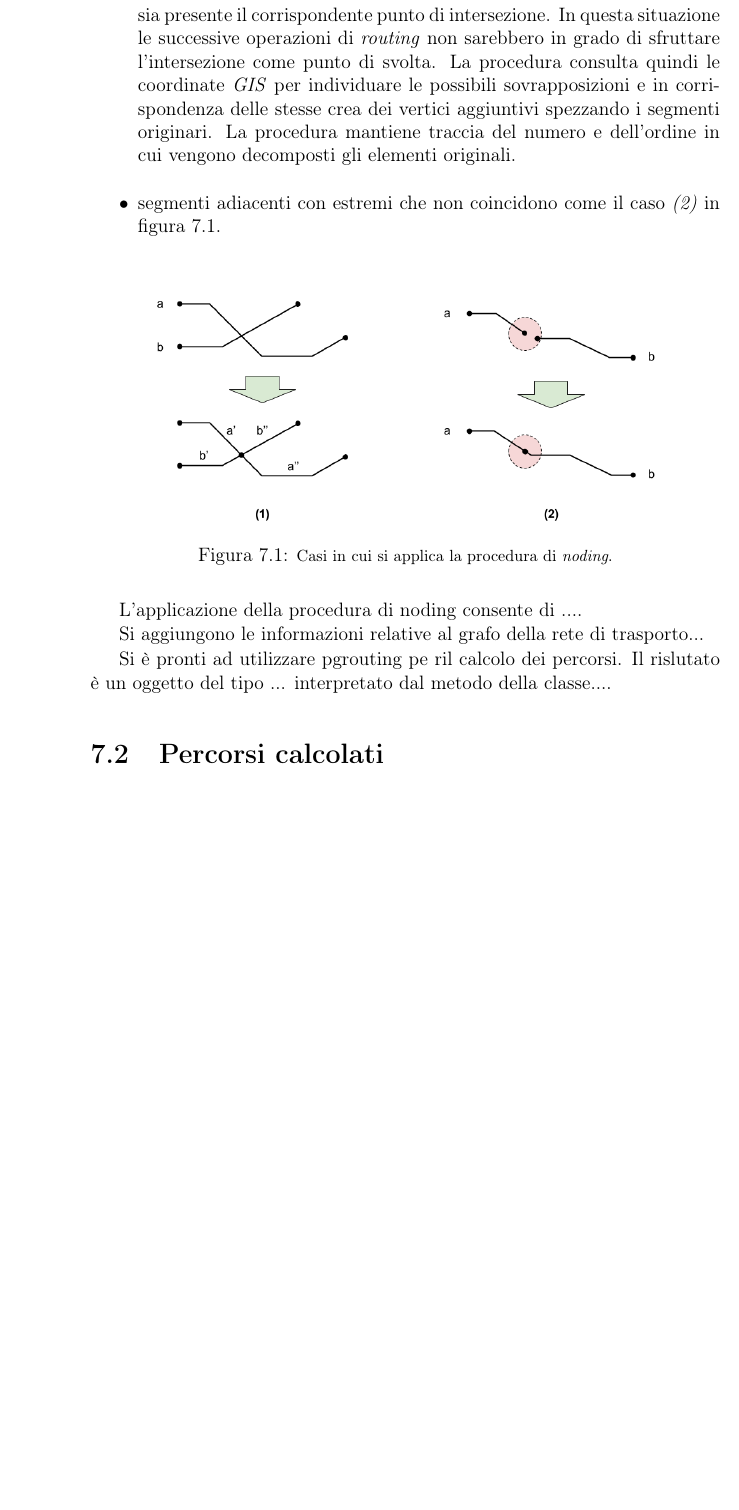
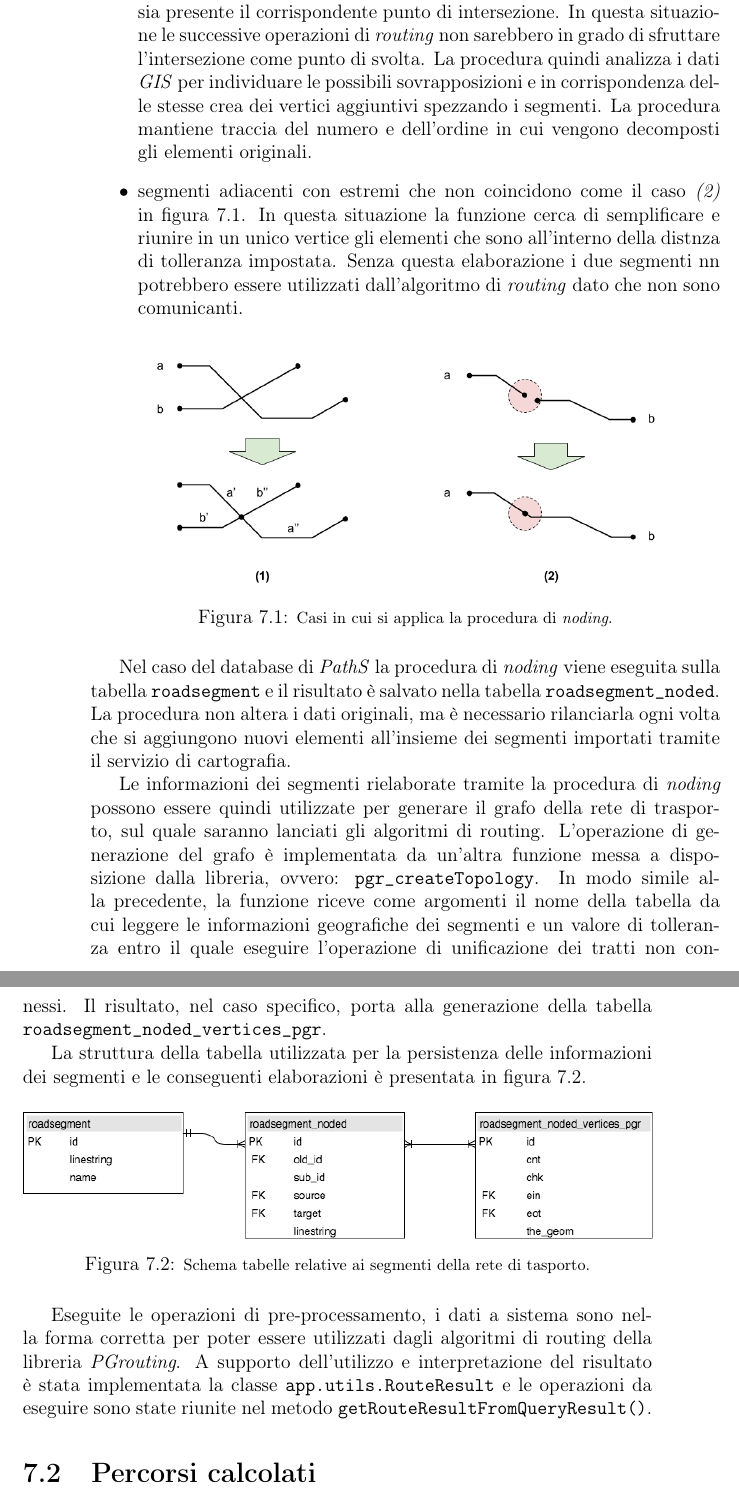
Before and after one commit to tzorzan/path-thesis, a LaTeX book (tesi.tex, which reads capitoli/capitolo-7.tex): part of page 56 of 67 before the commit and two parts of pages 56 and 57 of 67 after it, the two joined at a grey line, cut so that both start at the same text, the shorter picture padded with empty space. Compiled offline with pdfLaTeX.

Commit message:
Working on cap 7.

```diff
--- a/capitoli/capitolo-7.tex
+++ b/capitoli/capitolo-7.tex
@@ -13,6 +13,6 @@ Per affrontare il primo problema, la libreria mette a disposizione una funzione
 \begin{itemize}
- \item intersezioni non gestite come il caso \emph{(1)} in figura \ref{fig:pgrouting-noding}. In alcuni casi i segmenti presenti nel database potrebbero intersecarsi senza però che sia presente il corrispondente punto di intersezione. In questa situazione le successive operazioni di \emph{routing} non sarebbero in grado di sfruttare l'intersezione come punto di svolta. La procedura consulta quindi le coordinate \emph{GIS} per individuare le possibili sovrapposizioni e in corrispondenza delle stesse crea dei vertici aggiuntivi spezzando i segmenti originari. La procedura mantiene traccia del numero e dell'ordine in cui vengono decomposti gli elementi originali.
- \item segmenti adiacenti con estremi che non coincidono come il caso \emph{(2)} in figura \ref{fig:pgrouting-noding}.
+ \item intersezioni non gestite come il caso \emph{(1)} in figura \ref{fig:pgrouting-noding}. In alcuni casi i segmenti presenti nel database potrebbero intersecarsi senza però che sia presente il corrispondente punto di intersezione. In questa situazione le successive operazioni di \emph{routing} non sarebbero in grado di sfruttare l'intersezione come punto di svolta. La procedura quindi analizza i dati \emph{GIS} per individuare le possibili sovrapposizioni e in corrispondenza delle stesse crea dei vertici aggiuntivi spezzando i segmenti. La procedura mantiene traccia del numero e dell'ordine in cui vengono decomposti gli elementi originali.
+ \item segmenti adiacenti con estremi che non coincidono come il caso \emph{(2)} in figura \ref{fig:pgrouting-noding}. In questa situazione la funzione cerca di semplificare e riunire in un unico vertice gli elementi che sono all'interno della distnza di tolleranza impostata. Senza questa elaborazione i due segmenti nn potrebbero essere utilizzati dall'algoritmo di \emph{routing} dato che non sono comunicanti.
 \end{itemize}
 
 \begin{figure}[ht]
@@ -22,10 +22,18 @@ Per affrontare il primo problema, la libreria mette a disposizione una funzione
   \label{fig:pgrouting-noding}
 \end{figure}
 
-L'applicazione della procedura di noding consente di ....
+Nel caso del database di \emph{PathS} la procedura di \emph{noding} viene eseguita sulla tabella \texttt{roadsegment} e il risultato è salvato nella tabella \texttt{roadsegment\_noded}. La procedura non altera i dati originali, ma è necessario rilanciarla ogni volta che si aggiungono nuovi elementi all'insieme dei segmenti importati tramite il servizio di cartografia.
 
-Si aggiungono le informazioni relative al grafo della rete di trasporto...
+Le informazioni dei segmenti rielaborate tramite la procedura di \emph{noding} possono essere quindi utilizzate per generare il grafo della rete di trasporto, sul quale saranno lanciati gli algoritmi di routing. L'operazione di generazione del grafo è implementata da un'altra funzione messa a disposizione dalla libreria, ovvero: \texttt{pgr\_createTopology}. In modo simile alla precedente, la funzione riceve come argomenti il nome della tabella da cui leggere le informazioni geografiche dei segmenti e un valore di tolleranza entro il quale eseguire l'operazione di unificazione dei tratti non connessi. Il risultato, nel caso specifico, porta alla generazione della tabella \texttt{roadsegment\_noded\_vertices\_pgr}.
 
-Si è pronti ad utilizzare pgrouting pe ril calcolo dei percorsi. Il rislutato è un oggetto del tipo ... interpretato dal metodo della classe....
+La struttura della tabella utilizzata per la persistenza delle informazioni dei segmenti e le conseguenti elaborazioni è presentata in figura \ref{fig:db-segments}.
+\begin{figure}[ht]
+  \centering
+  \includegraphics[width=\textwidth]{db-segments}
+  \caption{\footnotesize{Schema tabelle relative ai segmenti della rete di tasporto.}}
+  \label{fig:db-segments}
+\end{figure}
+
+Eseguite le operazioni di pre-processamento, i dati a sistema sono nella forma corretta per poter essere utilizzati dagli algoritmi di routing della libreria \emph{PGrouting}. A supporto dell'utilizzo e interpretazione del risultato è stata implementata la classe \texttt{app.utils.RouteResult} e le operazioni da eseguire sono state riunite nel metodo \texttt{getRouteResultFromQueryResult()}.
 
 \section{Percorsi calcolati}
```
Also changed, not shown: images/db-segments.png (added), tesi.pdf, capitoli/capitolo-7.tex (36 more changed lines).
